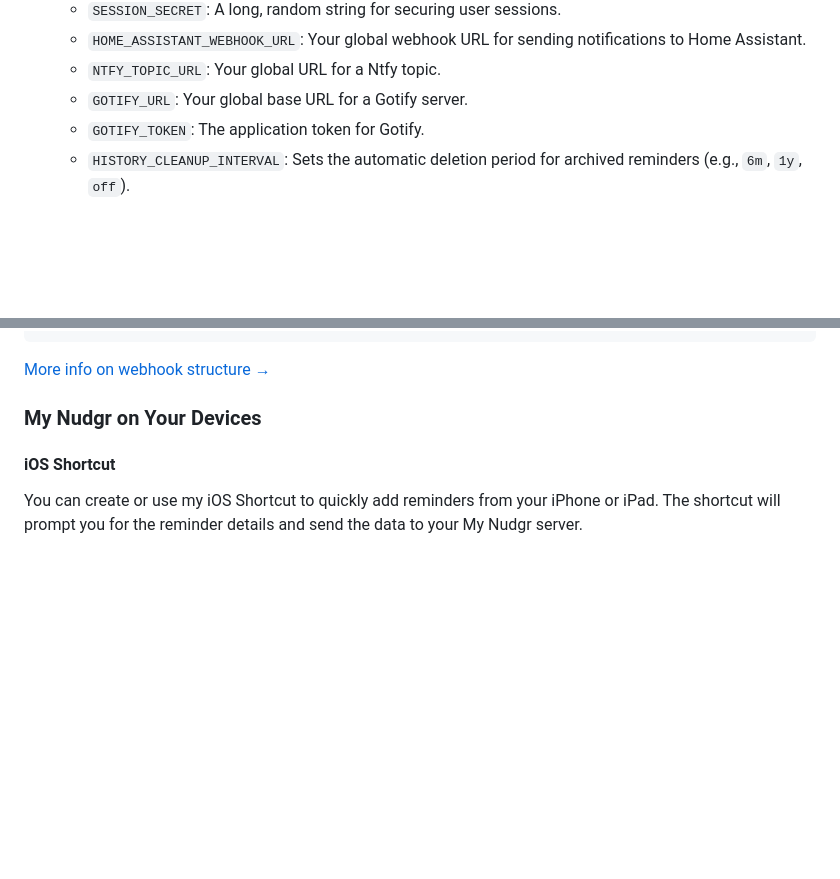
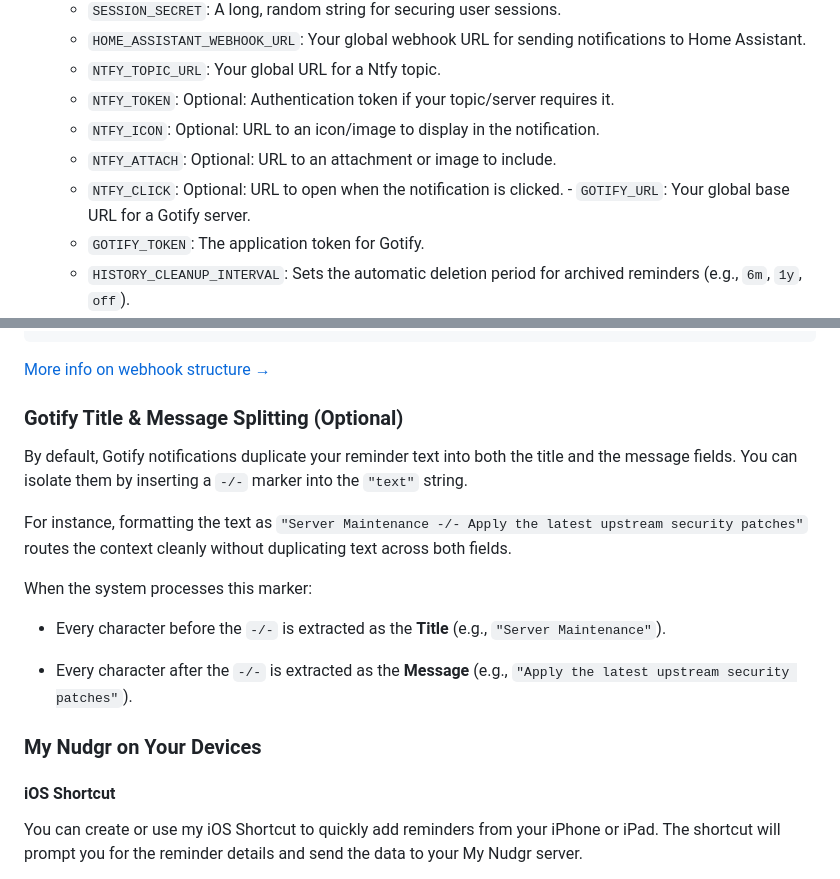
Before and after one commit to KenWeTech/My-Nudgr, a Markdown page: README.md, 2 parts joined by grey strips. GitHub-like rendering; blank space fills up the shorter version.

Commit message:
Update README with Ntfy options and Gotify splitting
Added optional Ntfy configuration options and Gotify title/message splitting feature.

````diff
--- a/README.md
+++ b/README.md
@@ -64,7 +64,10 @@ My Nudgr isn't just about sending notifications; it's about making them unmissab
     -   `SESSION_SECRET`: A long, random string for securing user sessions.
     -   `HOME_ASSISTANT_WEBHOOK_URL`: Your global webhook URL for sending notifications to Home Assistant.
     -   `NTFY_TOPIC_URL`: Your global URL for a Ntfy topic.
-    -   `GOTIFY_URL`: Your global base URL for a Gotify server.
+    -   `NTFY_TOKEN`: Optional: Authentication token if your topic/server requires it.
+    -   `NTFY_ICON`: Optional: URL to an icon/image to display in the notification.
+    -   `NTFY_ATTACH`: Optional: URL to an attachment or image to include.
+    -   `NTFY_CLICK`: Optional: URL to open when the notification is clicked.    -   `GOTIFY_URL`: Your global base URL for a Gotify server.
     -   `GOTIFY_TOKEN`: The application token for Gotify.
     -   `HISTORY_CLEANUP_INTERVAL`: Sets the automatic deletion period for archived reminders (e.g., `6m`, `1y`, `off`).
     -   `APP_TIMEZONE`: Set the time zone (e.g., `America/New_York`).
@@ -222,6 +225,18 @@ To add reminders via webhook, send a `POST` request to `/api/reminders`.
 ```
 [More info on webhook structure →](https://github.com/KenWeTech/My-Nudgr/blob/main/docs/webhook.md)
 
+### Gotify Title & Message Splitting (Optional)
+
+By default, Gotify notifications duplicate your reminder text into both the title and the message fields. You can isolate them by inserting a `-/-` marker into the `"text"` string.
+
+For instance, formatting the text as `"Server Maintenance -/- Apply the latest upstream security patches"` routes the context cleanly without duplicating text across both fields.
+
+When the system processes this marker:
+
+-   Every character before the `-/-` is extracted as the **Title** (e.g., `"Server Maintenance"`).
+
+-   Every character after the `-/-` is extracted as the **Message** (e.g., `"Apply the latest upstream security patches"`).
+
 
 ### My Nudgr on Your Devices
 
````
